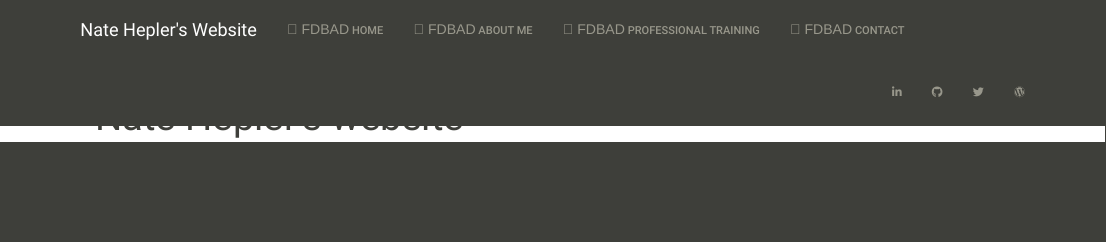
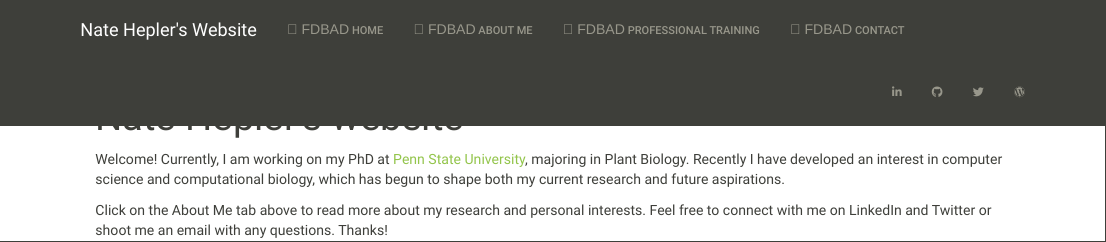
Before and after one commit to nkhepler/nkhepler.github.com, an R Markdown document (index.Rmd): the page in a window 1100 px wide, from its top. Rendered offline with R 4.5, knitr and Pandoc, with nearby package versions.

Commit message:
Added text to index and adjusted about me

````diff
--- a/index.Rmd
+++ b/index.Rmd
@@ -5,3 +5,7 @@ title: "Nate Hepler's website"
 ```{r setup, include=FALSE}
 knitr::opts_chunk$set(echo = TRUE)
 ```
+
+Welcome! Currently, I am working on my PhD at [Penn State University](https://www.huck.psu.edu/people/nathan-hepler), majoring in Plant Biology. Recently I have developed an interest in computer science and computational biology, which has begun to shape both my current research and future aspirations.
+
+Click on the About Me tab above to read more about my research and personal interests. Feel free to connect with me on LinkedIn and Twitter or shoot me an email with any questions. Thanks!
````
Also changed, not shown: about.Rmd (+0 -2 lines).
